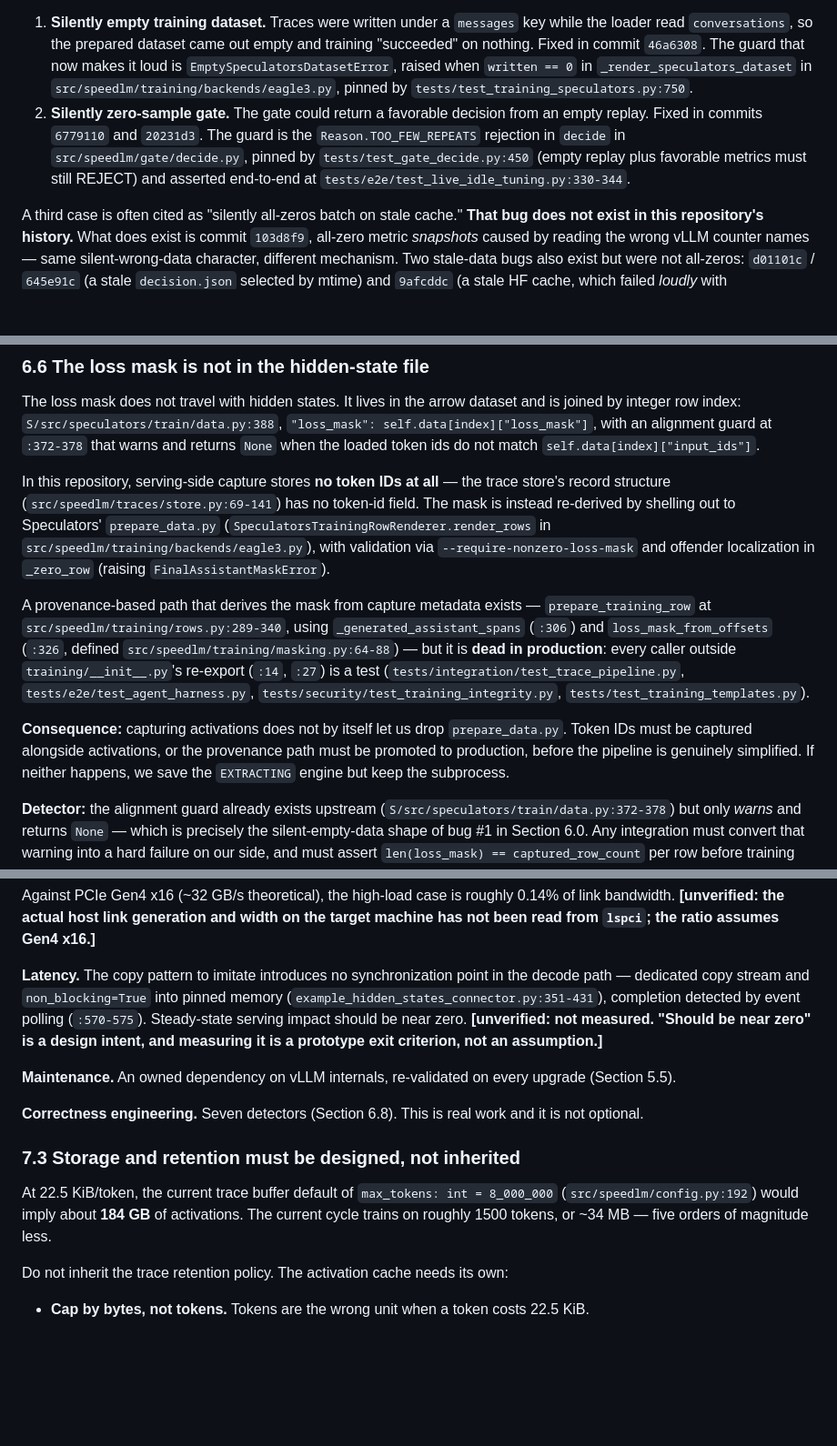
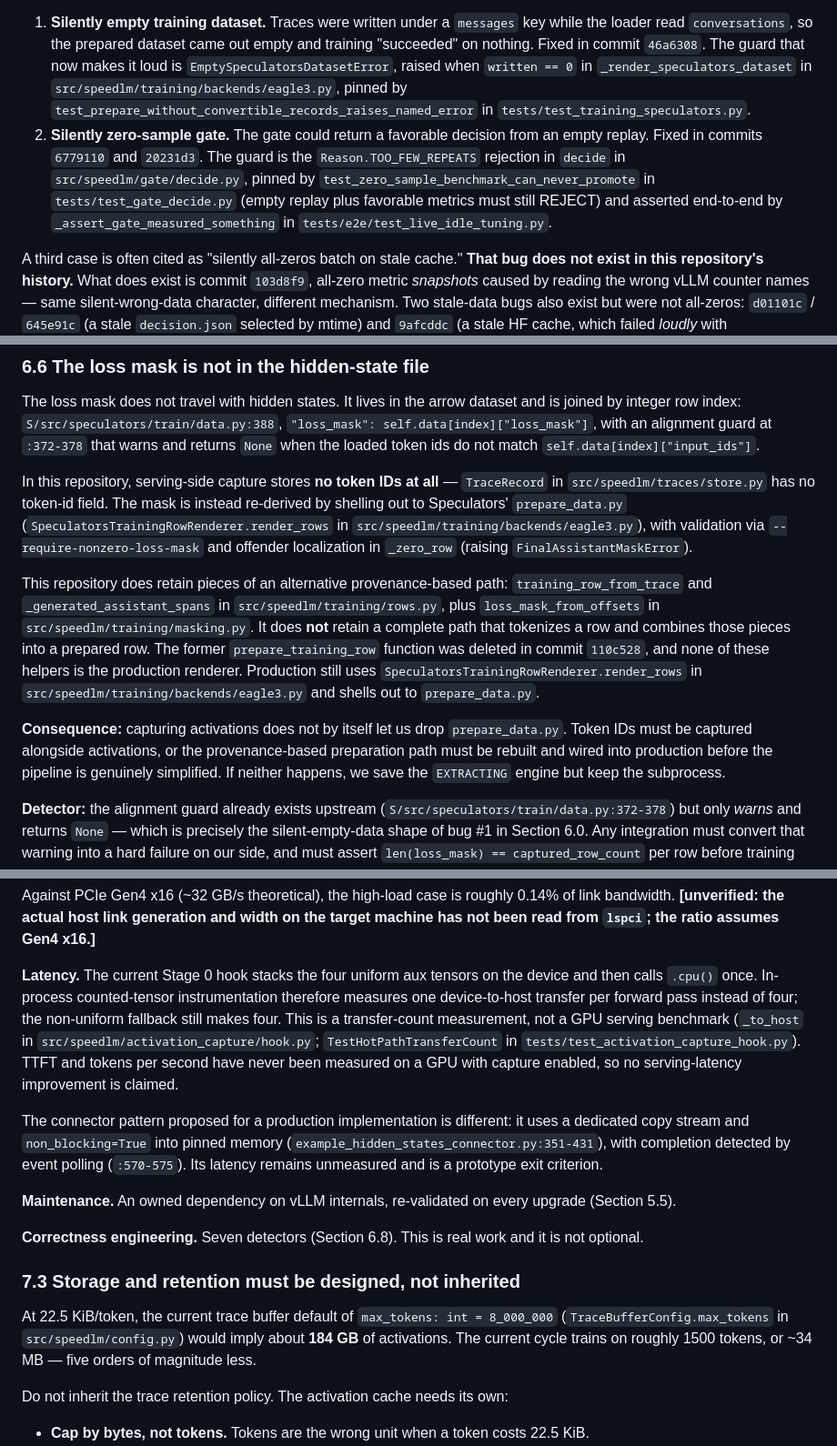
Before and after one commit to RyanKim17920/speedlm, a Markdown page: docs/serving-time-activation-capture.md, 3 parts joined by grey strips. Shown at 91% size. GitHub-like rendering; blank space fills up the shorter version.

Commit message:
docs: correct the record, including two of my own claims
Audit of the project record against the artifacts. Most of it was already
right; three things were not, and two of the corrections are to claims I
made.

I said the multicycle promote came from a gate that never compared stock
and candidate output. It did compare response text exactly. What is
actually missing is preserved evidence to audit that comparison
afterwards — a weaker and more accurate statement. The run stays void on
its other grounds: null stock_draft, null num_contexts, null candidate
stdev, no divergence tracking, and a held-out suite that is 102 of 103
rows from the same numbered seed template as the training snapshot.

I also said the July-30 runs prove both arms scraped one engine. The
artifacts prove no acceptance effect; the logs show separate lifecycles.
The promote cleared a bar configured at 0.0 pp, not the 1.0 pp bar I
cited — the 1.0 pp runs rejected.

Third, a doc described a training-row path that was deleted; production
goes through the row renderer and the upstream data-prep script.

Recorded plainly, per the definitive runs: the tuned head does not
improve tokens per second on either model. Qwen +0.48% plus or minus
1.11%, gpt-oss -5.57% plus or minus 1.15% against a -2% floor.

Also recorded what is NOT proven. Both definitive decisions carry a null
artifact id, candidate draft and vocabulary-mapping record, because the
candidate was rejected before the publish path ran — so the vocabulary
bound check produced no observable output in either run, which its own
docstring notes is indistinguishable from a check that never ran. And the
capture work cut device-to-host transfers from four per forward pass to
one measured in-process; TTFT and tokens per second were never measured
on a GPU, so no serving-latency improvement is claimed.

Several drifted line anchors replaced with stable symbol references.

Co-Authored-By: Claude Opus 5 (1M context) <noreply@anthropic.com>

```diff
--- a/docs/serving-time-activation-capture.md
+++ b/docs/serving-time-activation-capture.md
@@ -437,14 +437,16 @@ in production paths:
    guard that now makes it loud is `EmptySpeculatorsDatasetError`, raised when
    `written == 0` in `_render_speculators_dataset` in
    `src/speedlm/training/backends/eagle3.py`, pinned by
-   `tests/test_training_speculators.py:750`.
+   `test_prepare_without_convertible_records_raises_named_error` in
+   `tests/test_training_speculators.py`.
 2. **Silently zero-sample gate.** The gate could return a favorable decision from
    an empty replay. Fixed in commits `6779110` and `20231d3`. The guard is the
    `Reason.TOO_FEW_REPEATS` rejection in `decide` in
    `src/speedlm/gate/decide.py`, pinned by
-   `tests/test_gate_decide.py:450` (empty replay plus favorable metrics must still
-   REJECT) and asserted end-to-end at
-   `tests/e2e/test_live_idle_tuning.py:330-344`.
+   `test_zero_sample_benchmark_can_never_promote` in
+   `tests/test_gate_decide.py` (empty replay plus favorable metrics must still
+   REJECT) and asserted end-to-end by `_assert_gate_measured_something` in
+   `tests/e2e/test_live_idle_tuning.py`.
 
 A third case is often cited as "silently all-zeros batch on stale cache." **That
 bug does not exist in this repository's history.** What does exist is
@@ -920,26 +922,28 @@ and is joined by integer row index: `S/src/speculators/train/data.py:388`,
 that warns and returns `None` when the loaded token ids do not match
 `self.data[index]["input_ids"]`.
 
-In this repository, serving-side capture stores **no token IDs at all** — the
-trace store's record structure (`src/speedlm/traces/store.py:69-141`) has no
-token-id field. The mask is instead re-derived by shelling out to Speculators'
+In this repository, serving-side capture stores **no token IDs at all** —
+`TraceRecord` in `src/speedlm/traces/store.py` has no token-id field. The mask
+is instead re-derived by shelling out to Speculators'
 `prepare_data.py` (`SpeculatorsTrainingRowRenderer.render_rows` in
 `src/speedlm/training/backends/eagle3.py`), with validation via
 `--require-nonzero-loss-mask` and offender localization in `_zero_row` (raising
 `FinalAssistantMaskError`).
 
-A provenance-based path that derives the mask from capture metadata exists —
-`prepare_training_row` at `src/speedlm/training/rows.py:289-340`, using
-`_generated_assistant_spans` (`:306`) and `loss_mask_from_offsets`
-(`:326`, defined `src/speedlm/training/masking.py:64-88`) — but it is **dead in
-production**: every caller outside `training/__init__.py`'s re-export
-(`:14`, `:27`) is a test
-(`tests/integration/test_trace_pipeline.py`, `tests/e2e/test_agent_harness.py`,
-`tests/security/test_training_integrity.py`, `tests/test_training_templates.py`).
+This repository does retain pieces of an alternative provenance-based path:
+`training_row_from_trace` and `_generated_assistant_spans` in
+`src/speedlm/training/rows.py`, plus `loss_mask_from_offsets` in
+`src/speedlm/training/masking.py`. It does **not** retain a complete path that
+tokenizes a row and combines those pieces into a prepared row. The former
+`prepare_training_row` function was deleted in commit `110c528`, and none of
+these helpers is the production renderer. Production still uses
+`SpeculatorsTrainingRowRenderer.render_rows` in
+`src/speedlm/training/backends/eagle3.py` and shells out to `prepare_data.py`.
 
 **Consequence:** capturing activations does not by itself let us drop
 `prepare_data.py`. Token IDs must be captured alongside activations, or the
-provenance path must be promoted to production, before the pipeline is genuinely
+provenance-based preparation path must be rebuilt and wired into production
+before the pipeline is genuinely
 simplified. If neither happens, we save the `EXTRACTING` engine but keep the
 subprocess.
 
@@ -1063,12 +1068,21 @@ Against PCIe Gen4 x16 (~32 GB/s theoretical), the high-load case is roughly 0.14
 of link bandwidth. **[unverified: the actual host link generation and width on the
 target machine has not been read from `lspci`; the ratio assumes Gen4 x16.]**
 
-**Latency.** The copy pattern to imitate introduces no synchronization point in
-the decode path — dedicated copy stream and `non_blocking=True` into pinned
-memory (`example_hidden_states_connector.py:351-431`), completion detected by
-event polling (`:570-575`). Steady-state serving impact should be near zero.
-**[unverified: not measured. "Should be near zero" is a design intent, and
-measuring it is a prototype exit criterion, not an assumption.]**
+**Latency.** The current Stage 0 hook stacks the four uniform aux tensors on the
+device and then calls `.cpu()` once. In-process counted-tensor instrumentation
+therefore measures one device-to-host transfer per forward pass instead of four;
+the non-uniform fallback still makes four. This is a transfer-count measurement,
+not a GPU serving benchmark (`_to_host` in
+`src/speedlm/activation_capture/hook.py`; `TestHotPathTransferCount` in
+`tests/test_activation_capture_hook.py`). TTFT and tokens per second have never
+been measured on a GPU with capture enabled, so no serving-latency improvement
+is claimed.
+
+The connector pattern proposed for a production implementation is different:
+it uses a dedicated copy stream and `non_blocking=True` into pinned memory
+(`example_hidden_states_connector.py:351-431`), with completion detected by
+event polling (`:570-575`). Its latency remains unmeasured and is a prototype
+exit criterion.
 
 **Maintenance.** An owned dependency on vLLM internals, re-validated on every
 upgrade (Section 5.5).
@@ -1079,7 +1093,8 @@ is not optional.
 ### 7.3 Storage and retention must be designed, not inherited
 
 At 22.5 KiB/token, the current trace buffer default of
-`max_tokens: int = 8_000_000` (`src/speedlm/config.py:192`) would imply about
+`max_tokens: int = 8_000_000` (`TraceBufferConfig.max_tokens` in
+`src/speedlm/config.py`) would imply about
 **184 GB** of activations. The current cycle trains on roughly 1500 tokens, or
 ~34 MB — five orders of magnitude less.
 
```
Also changed, not shown: other parts of docs/serving-time-activation-capture.md (+7 -6 lines), docs/benchmark-evidence.md (+20 -5 lines).
